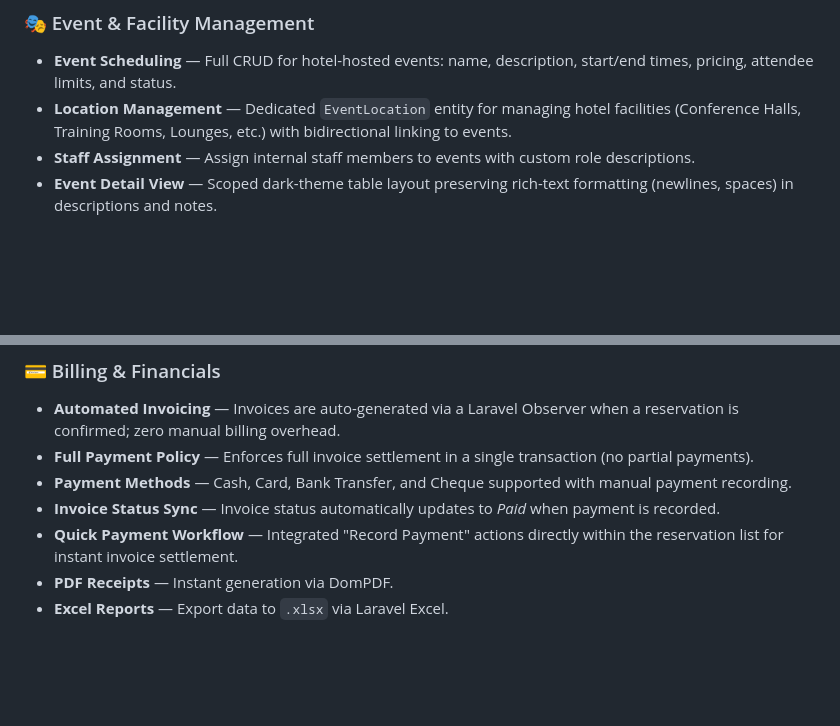
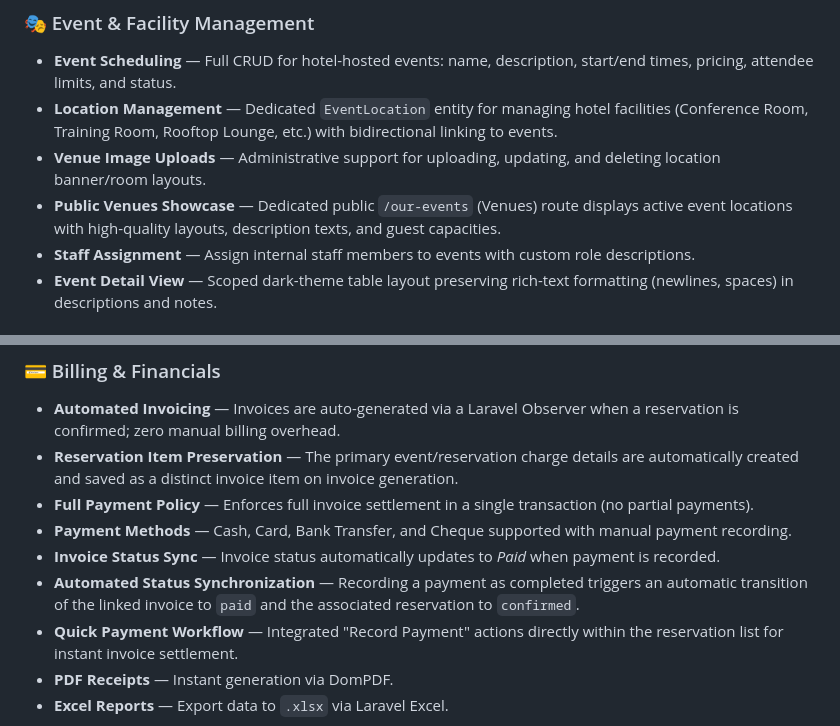
Before and after one commit to SadeepSachintha/HMS, a Markdown page: README.md, 2 parts joined by grey strips. Rendered like a GitHub page; blank space fills up the shorter version.

Commit message:
docs: update README.md to document new venue image uploads and payment-invoice sync features

```diff
--- a/README.md
+++ b/README.md
@@ -24,7 +24,9 @@ A comprehensive, enterprise-grade Hotel Management System built on **Laravel 8**
 
 ### 🎭 Event & Facility Management
 - **Event Scheduling** — Full CRUD for hotel-hosted events: name, description, start/end times, pricing, attendee limits, and status.
-- **Location Management** — Dedicated `EventLocation` entity for managing hotel facilities (Conference Halls, Training Rooms, Lounges, etc.) with bidirectional linking to events.
+- **Location Management** — Dedicated `EventLocation` entity for managing hotel facilities (Conference Room, Training Room, Rooftop Lounge, etc.) with bidirectional linking to events.
+- **Venue Image Uploads** — Administrative support for uploading, updating, and deleting location banner/room layouts.
+- **Public Venues Showcase** — Dedicated public `/our-events` (Venues) route displays active event locations with high-quality layouts, description texts, and guest capacities.
 - **Staff Assignment** — Assign internal staff members to events with custom role descriptions.
 - **Event Detail View** — Scoped dark-theme table layout preserving rich-text formatting (newlines, spaces) in descriptions and notes.
 
@@ -41,9 +43,11 @@ A comprehensive, enterprise-grade Hotel Management System built on **Laravel 8**
 
 ### 💳 Billing & Financials
 - **Automated Invoicing** — Invoices are auto-generated via a Laravel Observer when a reservation is confirmed; zero manual billing overhead.
+- **Reservation Item Preservation** — The primary event/reservation charge details are automatically created and saved as a distinct invoice item on invoice generation.
 - **Full Payment Policy** — Enforces full invoice settlement in a single transaction (no partial payments).
 - **Payment Methods** — Cash, Card, Bank Transfer, and Cheque supported with manual payment recording.
 - **Invoice Status Sync** — Invoice status automatically updates to *Paid* when payment is recorded.
+- **Automated Status Synchronization** — Recording a payment as completed triggers an automatic transition of the linked invoice to `paid` and the associated reservation to `confirmed`.
 - **Quick Payment Workflow** — Integrated "Record Payment" actions directly within the reservation list for instant invoice settlement.
 - **PDF Receipts** — Instant generation via DomPDF.
 - **Excel Reports** — Export data to `.xlsx` via Laravel Excel.
```
